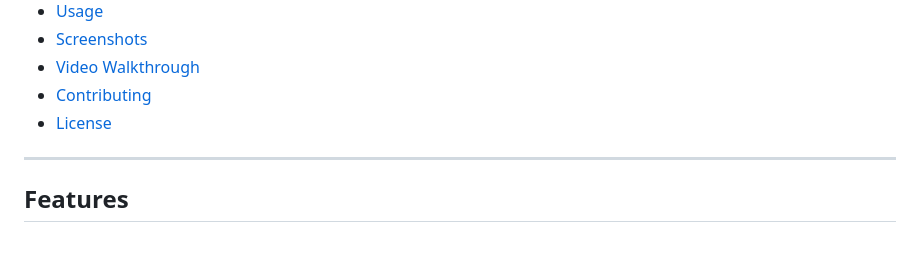
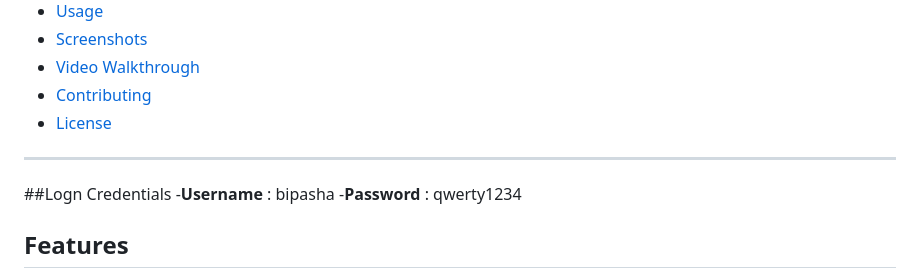
Before and after one commit to mahi0601/Messaging-App, a Markdown page: README.md, the part around the change. GitHub-like rendering; blank space fills up the shorter version.

```diff
--- a/README.md
+++ b/README.md
@@ -13,7 +13,9 @@ This Django-based messaging application is designed for customer service agents
 - [License](#license)
 
 ---
-
+##Logn Credentials
+-**Username** : bipasha
+-**Password** : qwerty1234
 ## Features
 
 - **Agent Dashboard**: View, search, and manage customer messages.
```
